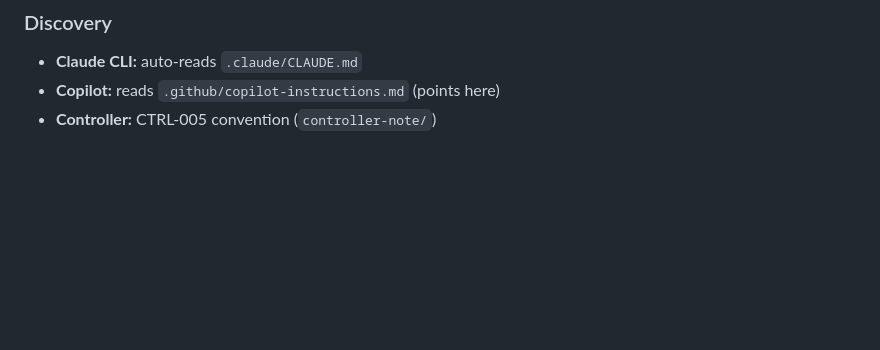
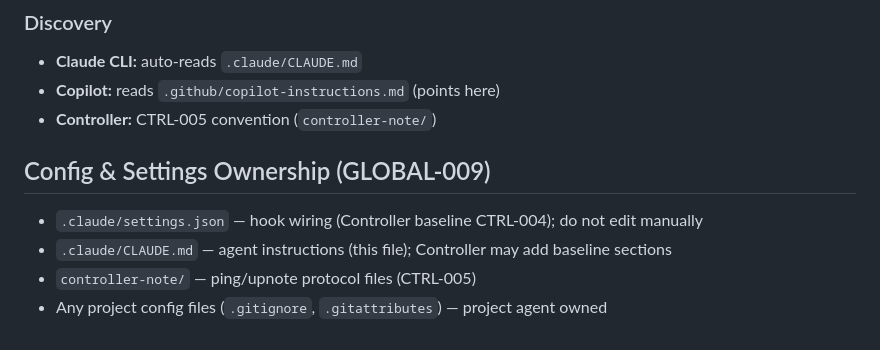
Before and after one commit to Blueberry0120x/Master-ProjectLibrary, a Markdown page: CLAUDE.md, the part around the change. Rendered like a GitHub page; blank space fills up the shorter version.

Commit message:
docs(baseline): add Config & Settings Ownership (GLOBAL-009) section — AUDIT-R12-FIX

```diff
--- a/CLAUDE.md
+++ b/CLAUDE.md
@@ -305,3 +305,10 @@ Valid tags: `@claude-cli`, `@copilot`, `@vscode-ext`, `@remote-cli`, `@cloud`
 - **Claude CLI:** auto-reads `.claude/CLAUDE.md`
 - **Copilot:** reads `.github/copilot-instructions.md` (points here)
 - **Controller:** CTRL-005 convention (`controller-note/`)
+
+## Config & Settings Ownership (GLOBAL-009)
+
+- `.claude/settings.json` — hook wiring (Controller baseline CTRL-004); do not edit manually
+- `.claude/CLAUDE.md` — agent instructions (this file); Controller may add baseline sections
+- `controller-note/` — ping/upnote protocol files (CTRL-005)
+- Any project config files (`.gitignore`, `.gitattributes`) — project agent owned
```
